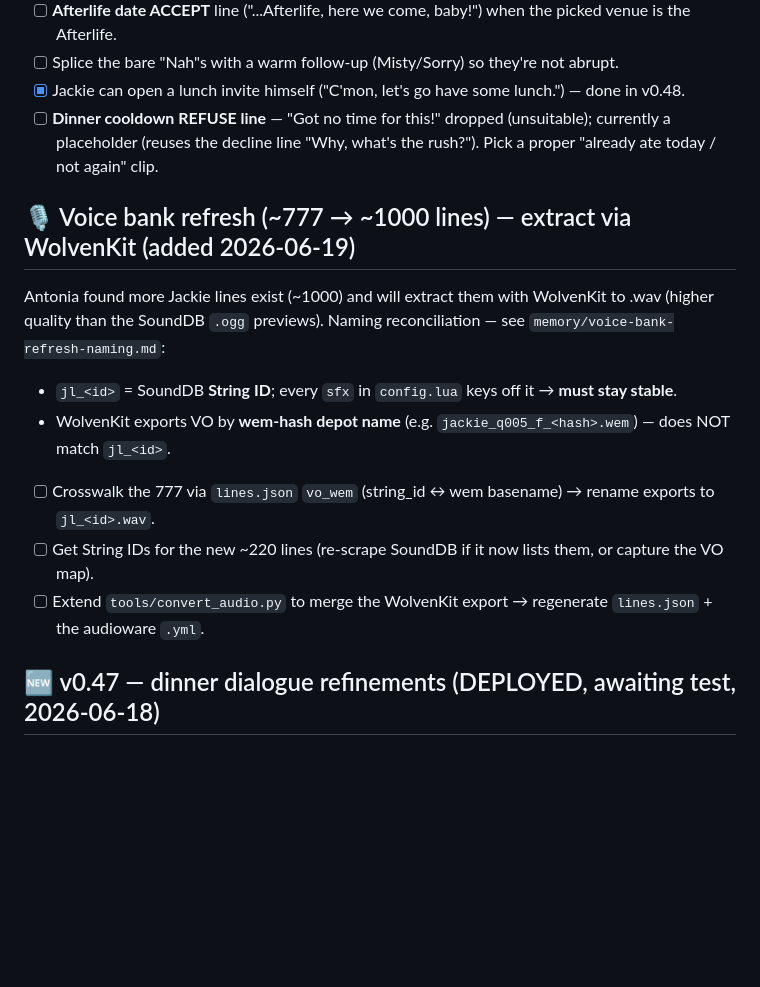
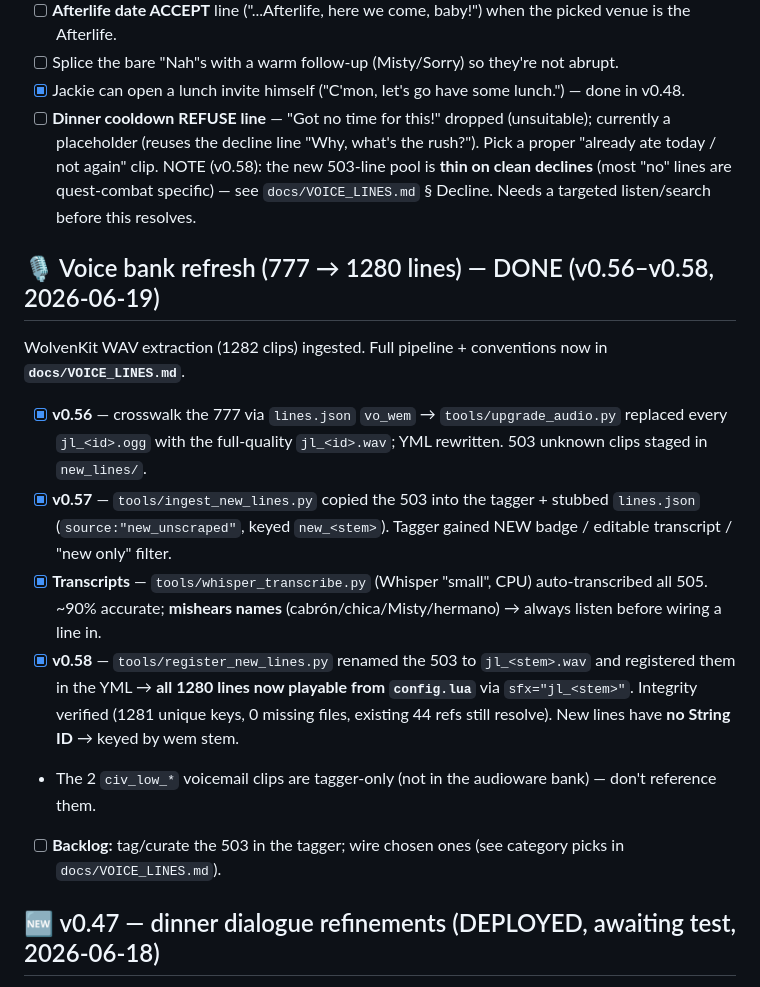
Before and after one commit to Schakka96/JackieLives, a Markdown page: TODO.md, the part around the change. Drawn GitHub-style; blank space fills up the shorter version.

Commit message:
docs: TODO — mark voice-bank refresh done (v0.56-v0.58), link VOICE_LINES.md
Co-Authored-By: Claude Opus 4.8 <noreply@anthropic.com>

```diff
--- a/TODO.md
+++ b/TODO.md
@@ -180,15 +180,22 @@ New line dump documented in `docs/conversations.md` §7–§8.1 (clips matched,
 - [x] Jackie can open a lunch invite himself ("C'mon, let's go have some lunch.") — done in v0.48.
 - [ ] **Dinner cooldown REFUSE line** — "Got no time for this!" dropped (unsuitable); currently a placeholder
   (reuses the decline line "Why, what's the rush?"). Pick a proper "already ate today / not again" clip.
+  NOTE (v0.58): the new 503-line pool is **thin on clean declines** (most "no" lines are quest-combat
+  specific) — see `docs/VOICE_LINES.md` § Decline. Needs a targeted listen/search before this resolves.
 
-## 🎙️ Voice bank refresh (~777 → ~1000 lines) — extract via WolvenKit (added 2026-06-19)
-Antonia found more Jackie lines exist (~1000) and will extract them with WolvenKit to .wav (higher quality than
-the SoundDB `.ogg` previews). Naming reconciliation — see `memory/voice-bank-refresh-naming.md`:
-- `jl_<id>` = SoundDB **String ID**; every `sfx` in `config.lua` keys off it → **must stay stable**.
-- WolvenKit exports VO by **wem-hash depot name** (e.g. `jackie_q005_f_<hash>.wem`) — does NOT match `jl_<id>`.
-- [ ] Crosswalk the 777 via `lines.json` `vo_wem` (string_id ↔ wem basename) → rename exports to `jl_<id>.wav`.
-- [ ] Get String IDs for the new ~220 lines (re-scrape SoundDB if it now lists them, or capture the VO map).
-- [ ] Extend `tools/convert_audio.py` to merge the WolvenKit export → regenerate `lines.json` + the audioware `.yml`.
+## 🎙️ Voice bank refresh (777 → 1280 lines) — DONE (v0.56–v0.58, 2026-06-19)
+WolvenKit WAV extraction (1282 clips) ingested. Full pipeline + conventions now in **`docs/VOICE_LINES.md`**.
+- [x] **v0.56** — crosswalk the 777 via `lines.json` `vo_wem` → `tools/upgrade_audio.py` replaced every
+  `jl_<id>.ogg` with the full-quality `jl_<id>.wav`; YML rewritten. 503 unknown clips staged in `new_lines/`.
+- [x] **v0.57** — `tools/ingest_new_lines.py` copied the 503 into the tagger + stubbed `lines.json`
+  (`source:"new_unscraped"`, keyed `new_<stem>`). Tagger gained NEW badge / editable transcript / "new only" filter.
+- [x] **Transcripts** — `tools/whisper_transcribe.py` (Whisper "small", CPU) auto-transcribed all 505. ~90%
+  accurate; **mishears names** (cabrón/chica/Misty/hermano) → always listen before wiring a line in.
+- [x] **v0.58** — `tools/register_new_lines.py` renamed the 503 to `jl_<stem>.wav` and registered them in the
+  YML → **all 1280 lines now playable from `config.lua`** via `sfx="jl_<stem>"`. Integrity verified (1281 unique
+  keys, 0 missing files, existing 44 refs still resolve). New lines have **no String ID** → keyed by wem stem.
+- The 2 `civ_low_*` voicemail clips are tagger-only (not in the audioware bank) — don't reference them.
+- [ ] **Backlog:** tag/curate the 503 in the tagger; wire chosen ones (see category picks in `docs/VOICE_LINES.md`).
 
 ## 🆕 v0.47 — dinner dialogue refinements (DEPLOYED, awaiting test, 2026-06-18)
 - **Invite question** (`Config.date.inviteText`): "Hey - you hungry?..." → **"Wanna get something to eat?"**
```
